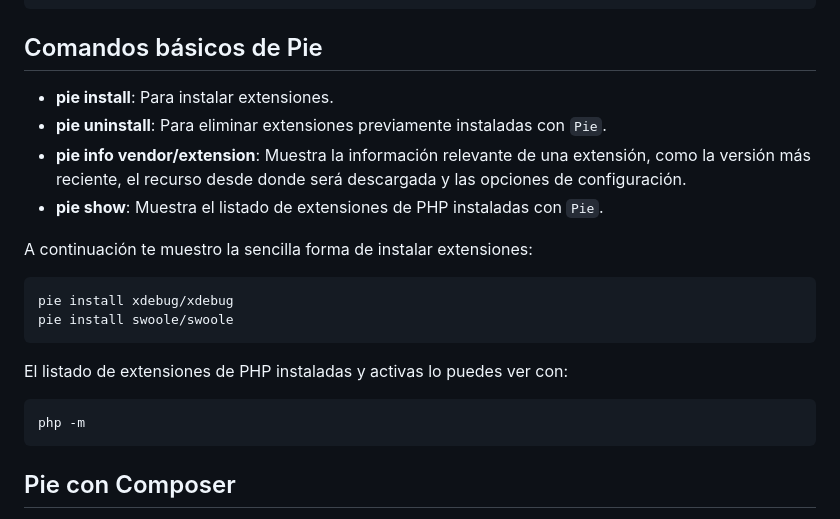
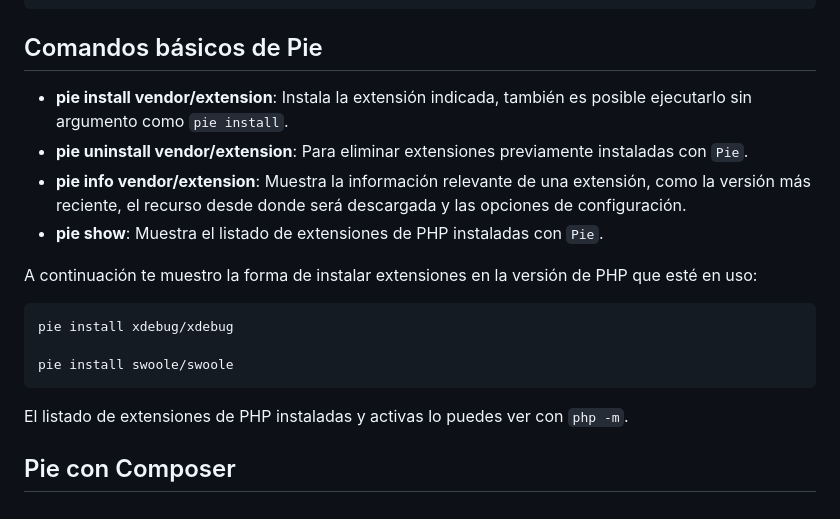
Before and after one commit to barbosa89/blog, a Markdown page: resources/articles/pie-instalador-extensiones-php.md, the part around the change. Drawn GitHub-style.

Commit message:
fix: clarify installation commands and usage for Pie

````diff
--- a/resources/articles/pie-instalador-extensiones-php.md
+++ b/resources/articles/pie-instalador-extensiones-php.md
@@ -84,23 +84,20 @@ mv pie.phar /usr/local/bin/pie
 
 ## Comandos básicos de Pie
 
-- **pie install**: Para instalar extensiones.
-- **pie uninstall**: Para eliminar extensiones previamente instaladas con `Pie`.
+- **pie install vendor/extension**: Instala la extensión indicada, también es posible ejecutarlo sin argumento como `pie install`.
+- **pie uninstall vendor/extension**: Para eliminar extensiones previamente instaladas con `Pie`.
 - **pie info vendor/extension**: Muestra la información relevante de una extensión, como la versión más reciente, el recurso desde donde será descargada y las opciones de configuración.
 - **pie show**: Muestra el listado de extensiones de PHP instaladas con `Pie`.
 
-A continuación te muestro la sencilla forma de instalar extensiones:
+A continuación te muestro la forma de instalar extensiones en la versión de PHP que esté en uso:
 
 ```shell
 pie install xdebug/xdebug
+
 pie install swoole/swoole
 ```
 
-El listado de extensiones de PHP instaladas y activas lo puedes ver con:
-
-```shell
-php -m
-```
+El listado de extensiones de PHP instaladas y activas lo puedes ver con `php -m`.
 
 ## Pie con Composer
 
````
